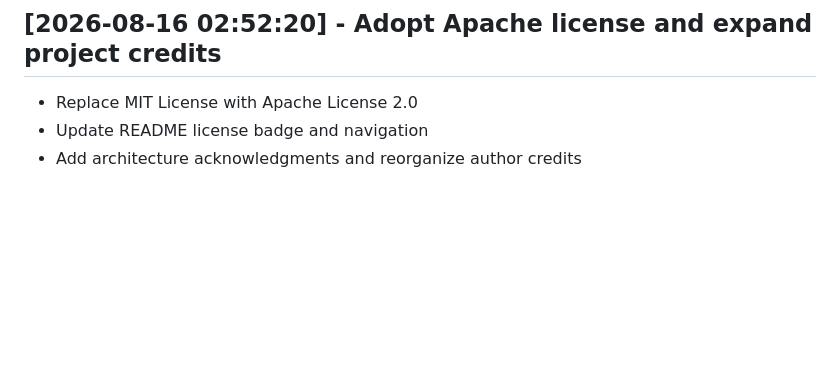
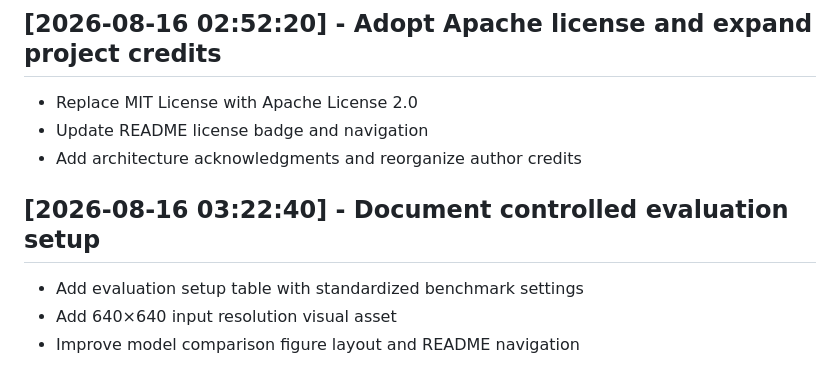
Before and after one commit to IamOumarIbrahim/DMS-Eval, a Markdown page: CHANGELOG.md, the part around the change. Rendered like a GitHub page; blank space fills up the shorter version.

```diff
--- a/CHANGELOG.md
+++ b/CHANGELOG.md
@@ -67,3 +67,8 @@
 - Replace MIT License with Apache License 2.0
 - Update README license badge and navigation
 - Add architecture acknowledgments and reorganize author credits
+
+## [2026-08-16 03:22:40] - Document controlled evaluation setup
+- Add evaluation setup table with standardized benchmark settings
+- Add 640×640 input resolution visual asset
+- Improve model comparison figure layout and README navigation
```
Also changed, not shown: README.md (+54 -8 lines), assets/640X640.png (added).
